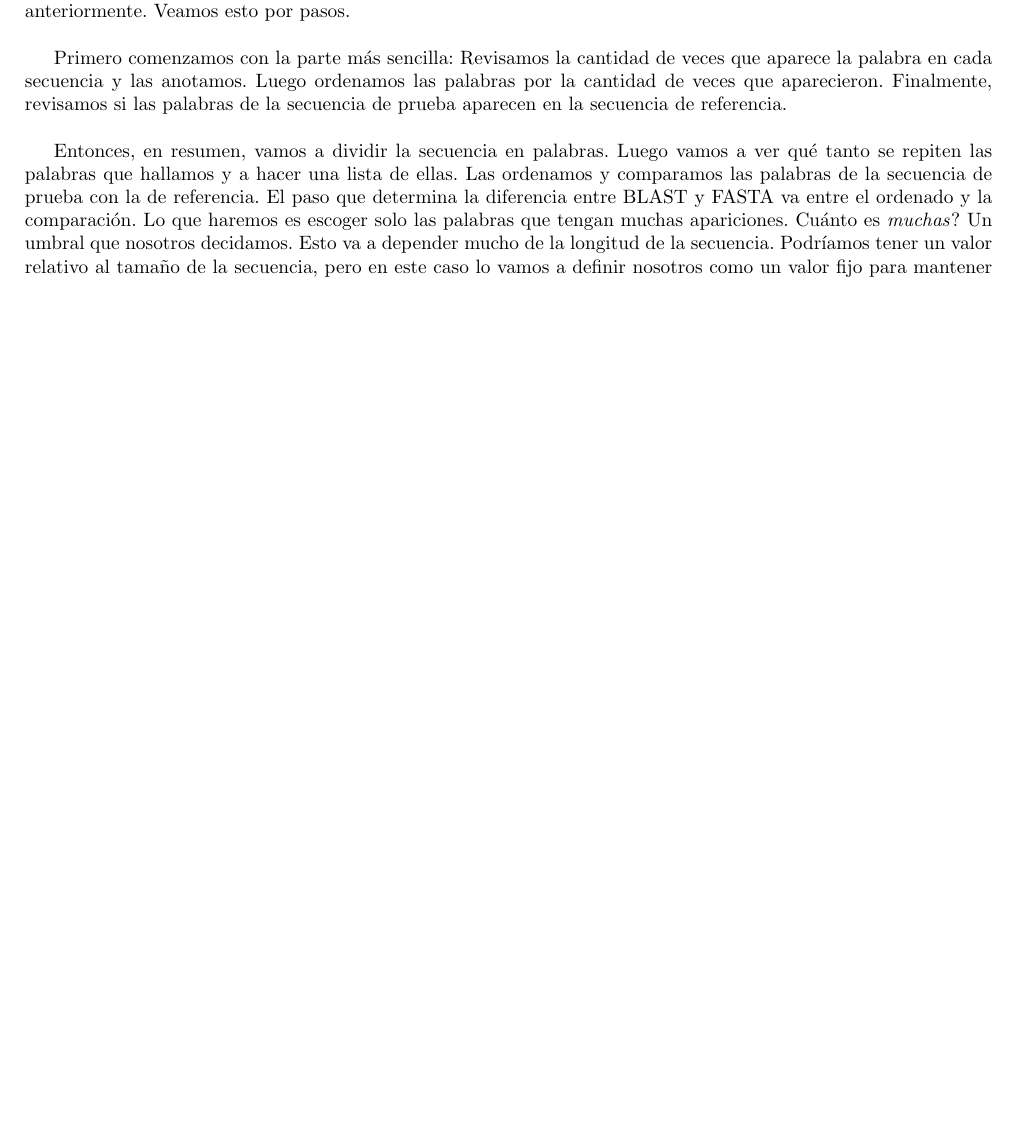
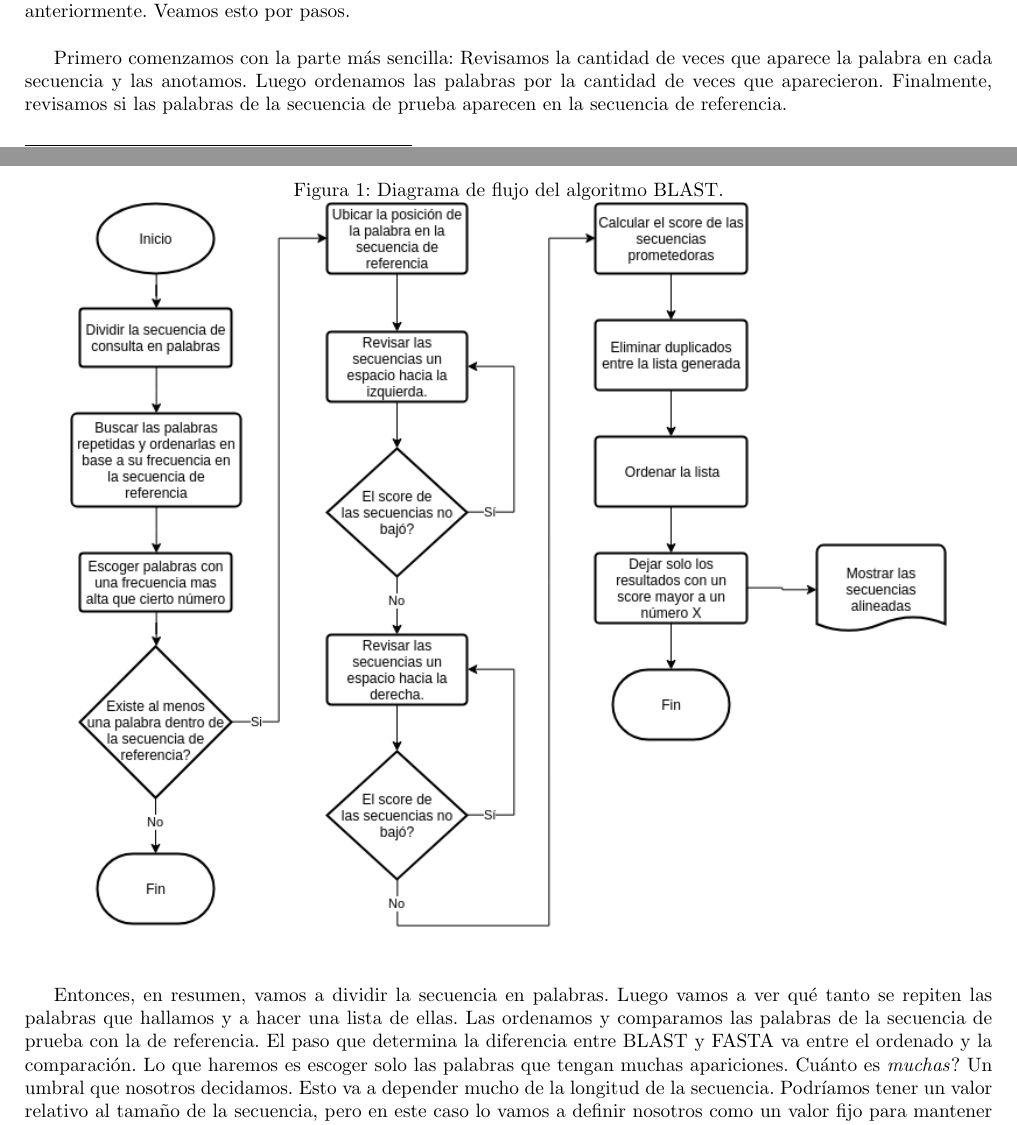
Before and after one commit to zronyj/TC3Q, a LaTeX document (Sesiones/sesion8.tex): part of page 10 of 18 before the commit and two parts of pages 10 and 11 of 19 after it, the two joined at a grey line, cut so that both start at the same text, the shorter picture padded with empty space. Compiled offline with pdfLaTeX.

Commit message:
Modificaciones sencillas.

```diff
--- a/Sesiones/sesion8.tex
+++ b/Sesiones/sesion8.tex
@@ -54,12 +54,13 @@
 \end{center}
 }
 
-\newcommand{\Picture}[1]
+\newcommand{\Picture}[3]
 {
 	\begin{figure}[H]
-	\begin{flushleft}
-	\includegraphics[width=\columnwidth]{#1}
-	\end{flushleft}
+	\begin{center}
+	\caption{#3}
+	\includegraphics[scale=#2]{#1}
+	\end{center}
 	\end{figure}
 }
 
@@ -391,6 +392,8 @@ Para resolver este problema, utilizamos otra estrategia: dividimos nuestra secue
 
 Primero comenzamos con la parte m\'as sencilla: Revisamos la cantidad de veces que aparece la palabra en cada secuencia y las anotamos. Luego ordenamos las palabras por la cantidad de veces que aparecieron. Finalmente, revisamos si las palabras de la secuencia de prueba aparecen en la secuencia de referencia.\\
 
+\Picture{img/BLAST.png}{0.6}{Diagrama de flujo del algoritmo BLAST.}
+
 Entonces, en resumen, vamos a dividir la secuencia en palabras. Luego vamos a ver qu\'e tanto se repiten las palabras que hallamos y a hacer una lista de ellas. Las ordenamos y comparamos las palabras de la secuencia de prueba con la de referencia. El paso que determina la diferencia entre BLAST y FASTA va entre el ordenado y la comparaci\'on. Lo que haremos es escoger solo las palabras que tengan muchas apariciones. Cu\'anto es \emph{muchas}? Un umbral que nosotros decidamos. Esto va a depender mucho de la longitud de la secuencia. Podr\'iamos tener un valor relativo al tama\~no de la secuencia, pero en este caso lo vamos a definir nosotros como un valor fijo para mantener las cosas simples.\\
 
 Una vez hecho todo esto, toca realmente comparar las dos secuencias. Para ello comenzamos a buscar palabra por palabra de la secuencia de prueba para compararla con la secuencia de referencia. Al comparar una palabra, buscamos la palabra en la secuencia de referencia, la encontramos y luego vamos revisando, hacia la derecha y la izquierda, las letras alrededor de la palabra en las secuencias. Al ir haciendo esto, vamos comparando utilizando la matriz que definimos al principio. La idea es seguir creciendo hacia los lados mientras el \emph{score} sea m\'as alto que cierto umbral. Si el \emph{score} baja, guardamos la regi\'on que encaj\'o con un \emph{score} mayor al umbral todav\'ia, y regresamos a seguir revisando con la siguiente palabra. Al final, vamos a tener un listado con todas las regiones de las secuencias que se parecen! Ahora es donde se pone interesante.\\
```
Also changed, not shown: Sesiones/sesion5.tex (+5 -5 lines), Sesiones/sesion7.tex (+2 -2 lines), Sesiones/img/BLAST.png (added).
